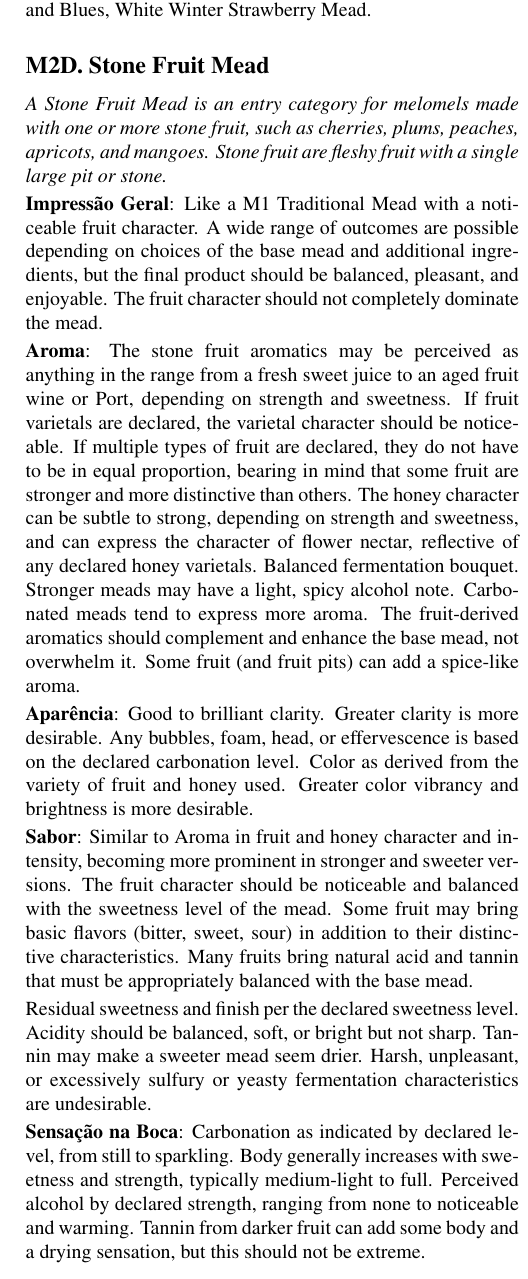
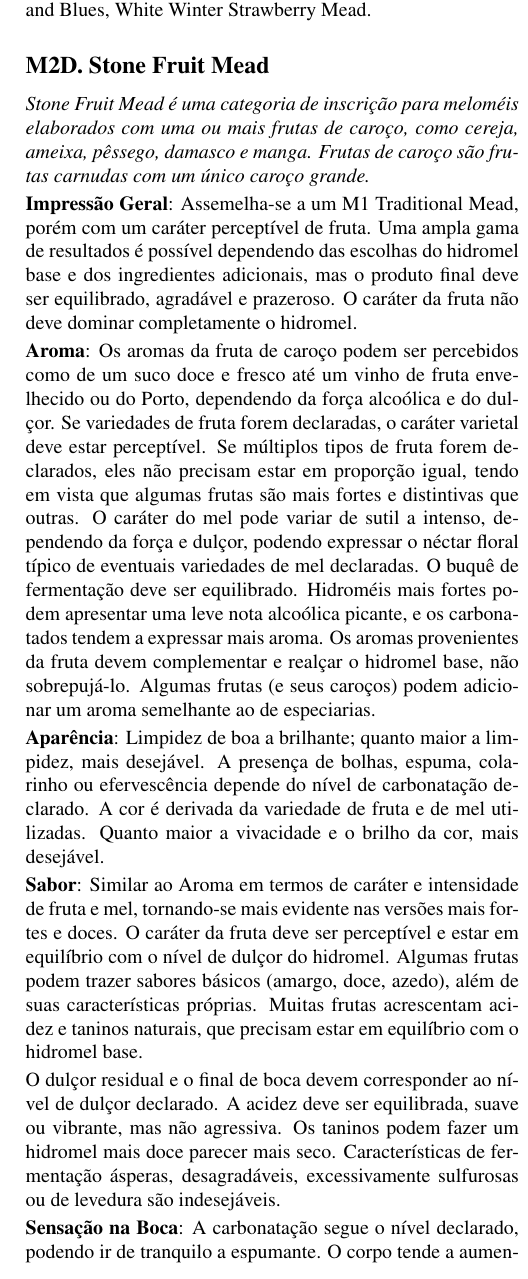
Before and after one commit to bjcp-brasil/mead-guidelines-2026-pt-br, a LaTeX document (main.tex, which reads m2-melomel/m2-d-stone-fruit-mead.tex): part of one column of page 10 of 18, cut so that both start at the same text. Compiled offline with pdfLaTeX.

Commit message:
Update m2-d-stone-fruit-mead.tex
Tradução M2D

```diff
--- a/m2-melomel/m2-d-stone-fruit-mead.tex
+++ b/m2-melomel/m2-d-stone-fruit-mead.tex
@@ -2,17 +2,17 @@
 \subsection*{M2D. Stone Fruit Mead}
 \addcontentsline{toc}{subsection}{M2D. Stone Fruit Mead}
 
-\textit{A Stone Fruit Mead is an entry category for melomels made with one or more stone fruit, such as cherries, plums, peaches, apricots, and mangoes. Stone fruit are fleshy fruit with a single large pit or stone.}
+\textit{Stone Fruit Mead é uma categoria de inscrição para meloméis elaborados com uma ou mais frutas de caroço, como cereja, ameixa, pêssego, damasco e manga. Frutas de caroço são frutas carnudas com um único caroço grande.}
 
-\textbf{Impressão Geral}: Like a M1 Traditional Mead with a noticeable fruit character. A wide range of outcomes are possible depending on choices of the base mead and additional ingredients, but the final product should be balanced, pleasant, and enjoyable. The fruit character should not completely dominate the mead.
+\textbf{Impressão Geral}: Assemelha-se a um M1 Traditional Mead, porém com um caráter perceptível de fruta. Uma ampla gama de resultados é possível dependendo das escolhas do hidromel base e dos ingredientes adicionais, mas o produto final deve ser equilibrado, agradável e prazeroso. O caráter da fruta não deve dominar completamente o hidromel.
 
-\textbf{Aroma}: The stone fruit aromatics may be perceived as anything in the range from a fresh sweet juice to an aged fruit wine or Port, depending on strength and sweetness. If fruit varietals are declared, the varietal character should be noticeable. If multiple types of fruit are declared, they do not have to be in equal proportion, bearing in mind that some fruit are stronger and more distinctive than others. The honey character can be subtle to strong, depending on strength and sweetness, and can express the character of flower nectar, reflective of any declared honey varietals. Balanced fermentation bouquet. Stronger meads may have a light, spicy alcohol note. Carbonated meads tend to express more aroma. The fruit-derived aromatics should complement and enhance the base mead, not overwhelm it. Some fruit (and fruit pits) can add a spice-like aroma.
+\textbf{Aroma}: Os aromas da fruta de caroço podem ser percebidos como de um suco doce e fresco até um vinho de fruta envelhecido ou do Porto, dependendo da força alcoólica e do dulçor. Se variedades de fruta forem declaradas, o caráter varietal deve estar perceptível. Se múltiplos tipos de fruta forem declarados, eles não precisam estar em proporção igual, tendo em vista que algumas frutas são mais fortes e distintivas que outras. O caráter do mel pode variar de sutil a intenso, dependendo da força e dulçor, podendo expressar o néctar floral típico de eventuais variedades de mel declaradas. O buquê de fermentação deve ser equilibrado. Hidroméis mais fortes podem apresentar uma leve nota alcoólica picante, e os carbonatados tendem a expressar mais aroma. Os aromas provenientes da fruta devem complementar e realçar o hidromel base, não sobrepujá-lo. Algumas frutas (e seus caroços) podem adicionar um aroma semelhante ao de especiarias.
 
-\textbf{Aparência}: Good to brilliant clarity. Greater clarity is more desirable. Any bubbles, foam, head, or effervescence is based on the declared carbonation level. Color as derived from the variety of fruit and honey used. Greater color vibrancy and brightness is more desirable.
+\textbf{Aparência}: Limpidez de boa a brilhante; quanto maior a limpidez, mais desejável. A presença de bolhas, espuma, colarinho ou efervescência depende do nível de carbonatação declarado. A cor é derivada da variedade de fruta e de mel utilizadas. Quanto maior a vivacidade e o brilho da cor, mais desejável.
 
-\textbf{Sabor}: Similar to Aroma in fruit and honey character and intensity, becoming more prominent in stronger and sweeter versions. The fruit character should be noticeable and balanced with the sweetness level of the mead. Some fruit may bring basic flavors (bitter, sweet, sour) in addition to their distinctive characteristics. Many fruits bring natural acid and tannin that must be appropriately balanced with the base mead.
+\textbf{Sabor}: Similar ao Aroma em termos de caráter e intensidade de fruta e mel, tornando-se mais evidente nas versões mais fortes e doces. O caráter da fruta deve ser perceptível e estar em equilíbrio com o nível de dulçor do hidromel. Algumas frutas podem trazer sabores básicos (amargo, doce, azedo), além de suas características próprias. Muitas frutas acrescentam acidez e taninos naturais, que precisam estar em equilíbrio com o hidromel base.
 
-Residual sweetness and finish per the declared sweetness level. Acidity should be balanced, soft, or bright but not sharp. Tannin may make a sweeter mead seem drier. Harsh, unpleasant, or excessively sulfury or yeasty fermentation characteristics are undesirable.
+O dulçor residual e o final de boca devem corresponder ao nível de dulçor declarado. A acidez deve ser equilibrada, suave ou vibrante, mas não agressiva. Os taninos podem fazer um hidromel mais doce parecer mais seco. Características de fermentação ásperas, desagradáveis, excessivamente sulfurosas ou de levedura são indesejáveis.
 
-\textbf{Sensação na Boca}: Carbonation as indicated by declared level, from still to sparkling. Body generally increases with sweetness and strength, typically medium-light to full. Perceived alcohol by declared strength, ranging from none to noticeable and warming. Tannin from darker fruit can add some body and a drying sensation, but this should not be extreme.
+\textbf{Sensação na Boca}: A carbonatação segue o nível declarado, podendo ir de tranquilo a espumante. O corpo tende a aumentar com o dulçor e a força alcoólica, variando geralmente de médio-baixo a alto. A percepção alcoólica acompanha a força declarada, podendo ser desde ausente até perceptível e com sensação de aquecimento. Os taninos de frutas mais escuras podem conferir algum corpo e uma sensação adstringente, que não deve ser extrema.
 
```
Also changed, not shown: m2-melomel/m2-d-stone-fruit-mead.tex (8 more changed lines).
